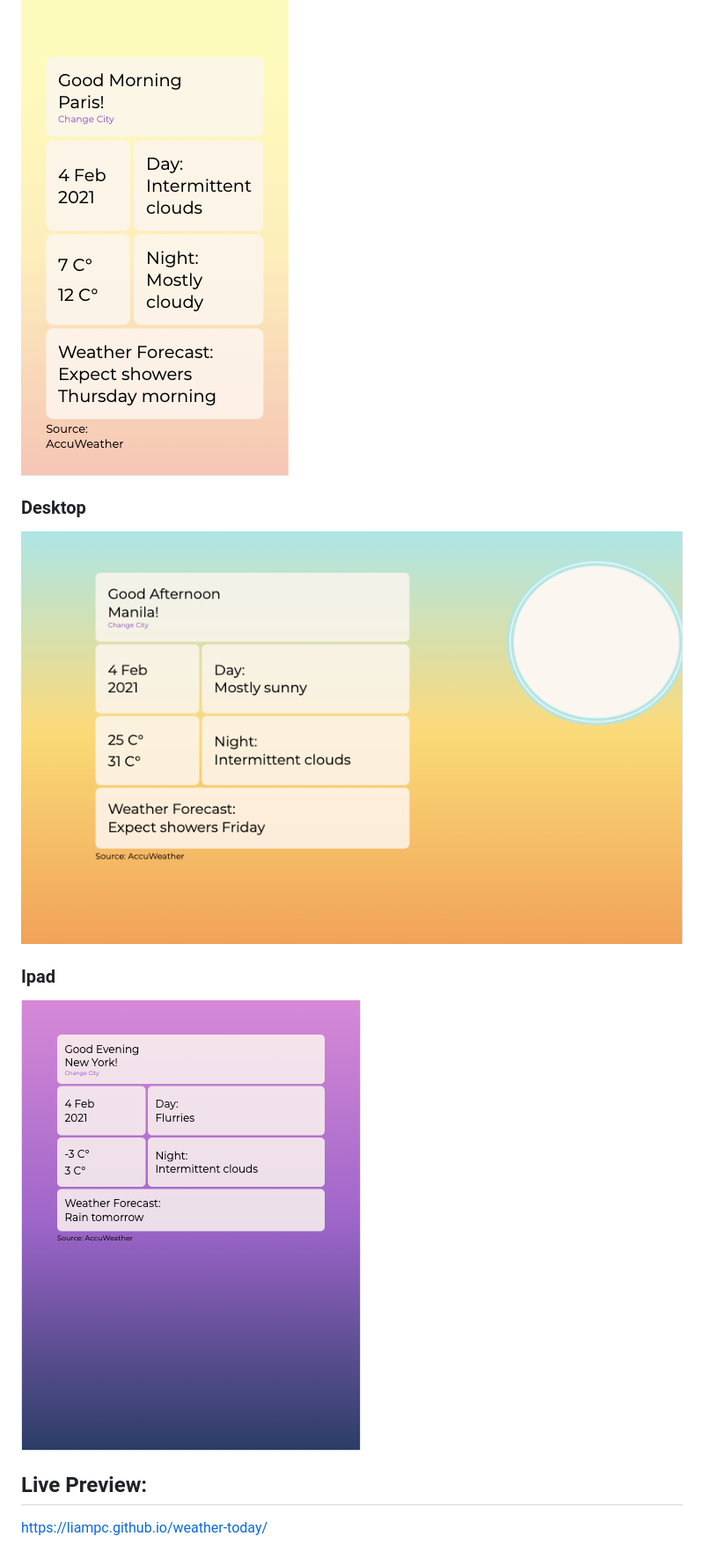
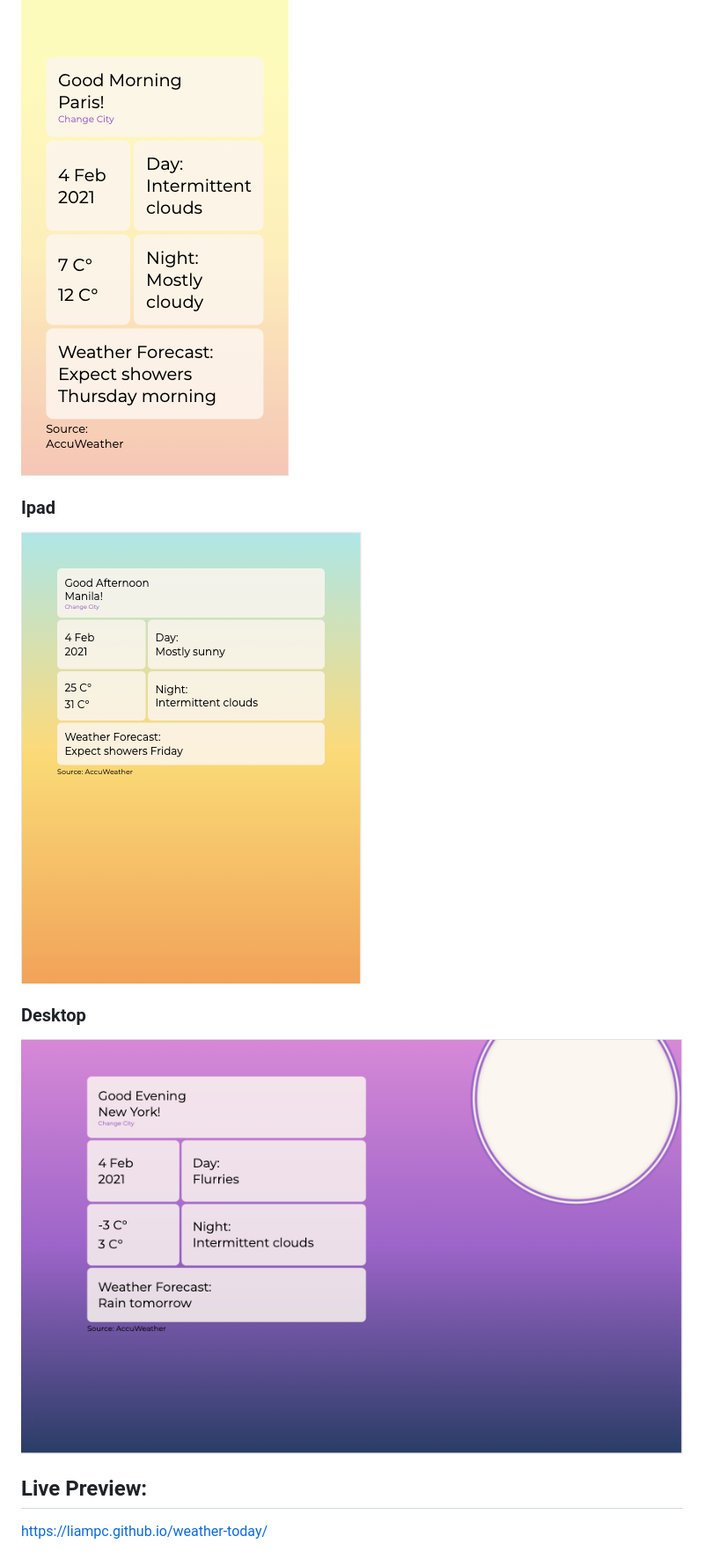
Before and after one commit to liampc/weather-today, a Markdown page: README.md, the part around the change printed below. Shown: that part at 88% size. GitHub-like rendering; pictures changed too: images/Desktop-afternoon.png (deleted), images/Ipad-evening.png (deleted), images/desktop-evening.png (added).

```diff
--- a/README.md
+++ b/README.md
@@ -19,13 +31,14 @@
 
 ![phone-morning](./images/phone-morning.png)
 
-### Desktop
-
-![desktop-afternoon](./images/Desktop-afternoon.png)
 
 ### Ipad
 
-![ipad-evening](./images/Ipad-evening.png)
+![ipad-evening](./images/ipad-afternoon.png)
+
+### Desktop
+
+![desktop-afternoon](./images/desktop-evening.png)
 
 
 
```
Also changed, not shown: other parts of README.md (+12 -0 lines).
